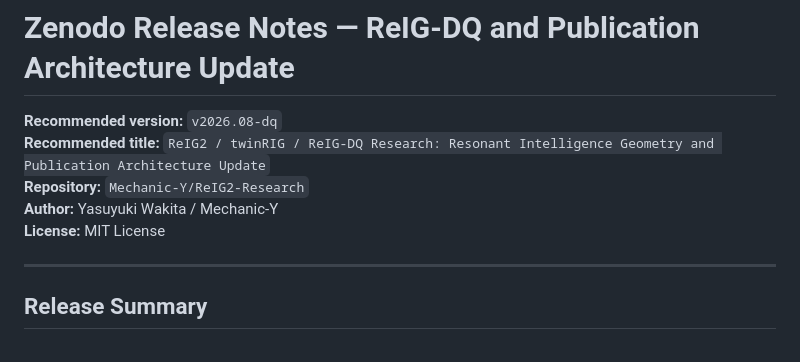
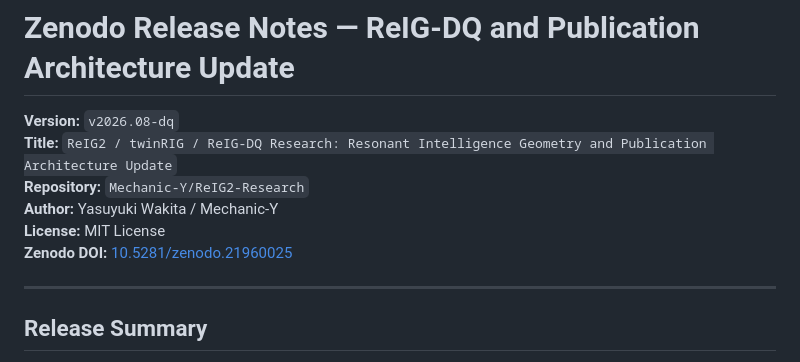
Before and after one commit to Mechanic-Y/ReIG2-Research, a Markdown page: ZENODO_RELEASE_NOTES_2026-08.md, the part around one of its changes. Rendered like a GitHub page.

```diff
--- a/ZENODO_RELEASE_NOTES_2026-08.md
+++ b/ZENODO_RELEASE_NOTES_2026-08.md
@@ -1,10 +1,11 @@
 # Zenodo Release Notes — ReIG-DQ and Publication Architecture Update
 
-**Recommended version:** `v2026.08-dq`
-**Recommended title:** `ReIG2 / twinRIG / ReIG-DQ Research: Resonant Intelligence Geometry and Publication Architecture Update`
+**Version:** `v2026.08-dq`
+**Title:** `ReIG2 / twinRIG / ReIG-DQ Research: Resonant Intelligence Geometry and Publication Architecture Update`
 **Repository:** `Mechanic-Y/ReIG2-Research`
 **Author:** Yasuyuki Wakita / Mechanic-Y
 **License:** MIT License
+**Zenodo DOI:** [10.5281/zenodo.21960025](https://doi.org/10.5281/zenodo.21960025)
 
 ---
 
```
Also changed, not shown: other parts of ZENODO_RELEASE_NOTES_2026-08.md (+26 -25 lines).
